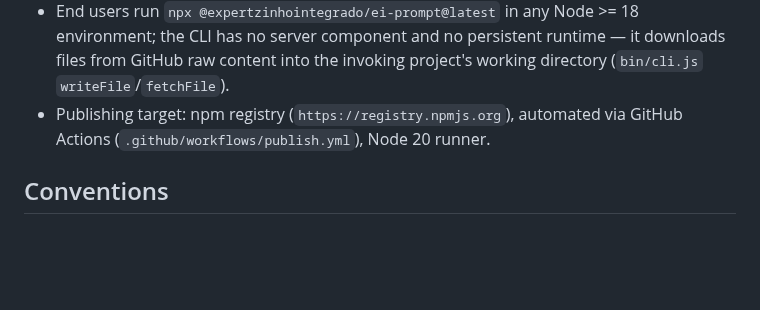
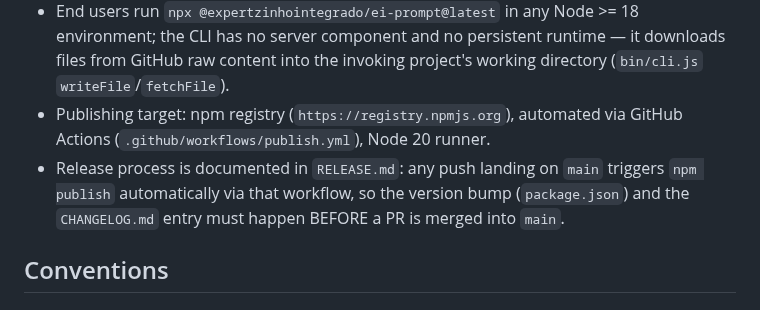
Before and after one commit to Expert-Integrado/ei-prompt, a Markdown page: CLAUDE.md, the part around the change. Rendered like a GitHub page; blank space fills up the shorter version.

```diff
--- a/CLAUDE.md
+++ b/CLAUDE.md
@@ -57,6 +57,7 @@ CLI npm (`@expertzinhointegrado/ei-prompt`) que distribui um conjunto de agentes
 - Claude Code CLI (this repo's own `.claude/` directory — agents, hooks, commands — is used to develop/maintain the project itself, and is also one of the artifact sets shipped to end-user client projects via `manifest.json`)
 - End users run `npx @expertzinhointegrado/ei-prompt@latest` in any Node >= 18 environment; the CLI has no server component and no persistent runtime — it downloads files from GitHub raw content into the invoking project's working directory (`bin/cli.js` `writeFile`/`fetchFile`).
 - Publishing target: npm registry (`https://registry.npmjs.org`), automated via GitHub Actions (`.github/workflows/publish.yml`), Node 20 runner.
+- Release process is documented in `RELEASE.md`: any push landing on `main` triggers `npm publish` automatically via that workflow, so the version bump (`package.json`) and the `CHANGELOG.md` entry must happen BEFORE a PR is merged into `main`.
 
 <!-- GSD:stack-end -->
 
```
Also changed, not shown: .claude/CLAUDE.md (+1 -0 lines).
